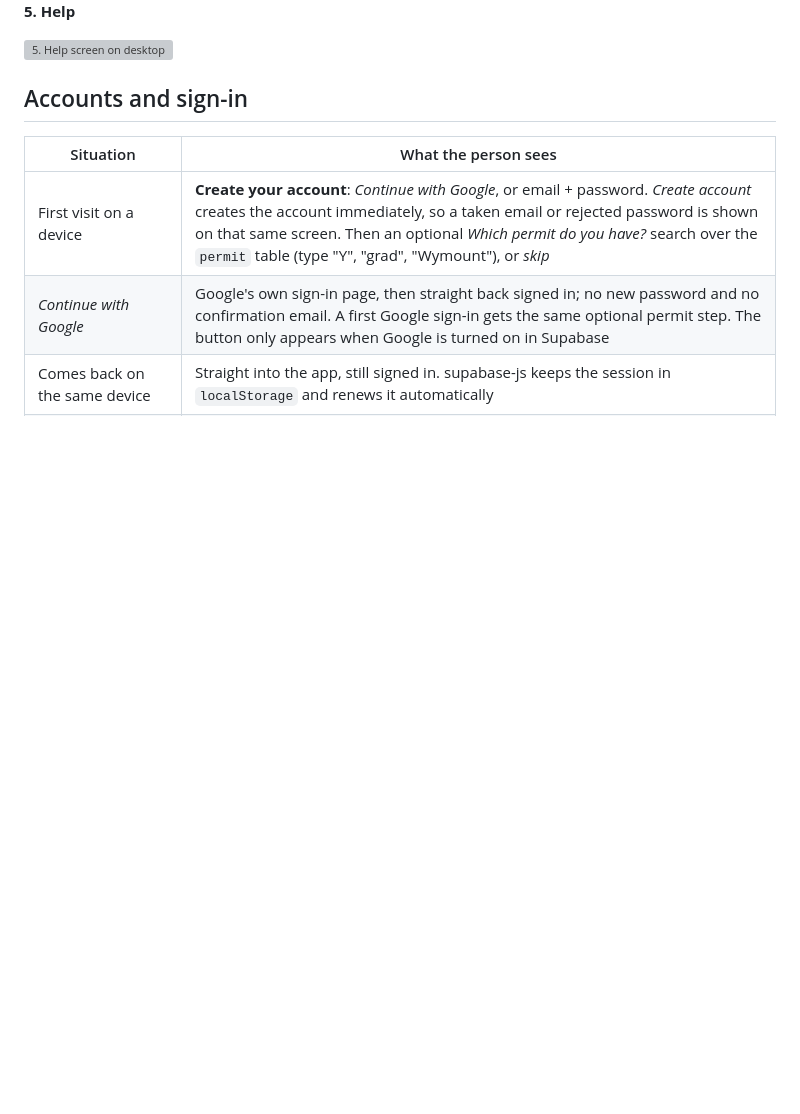
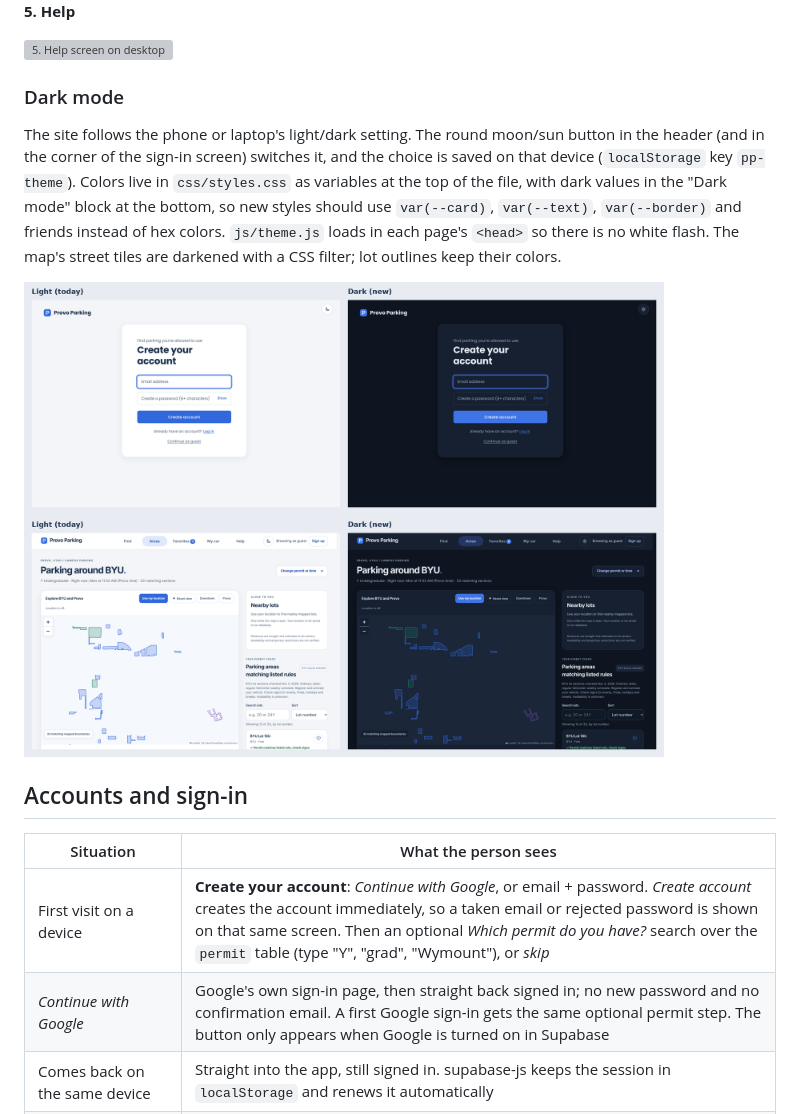
Before and after one commit to ParkerMorris11/ProvoParking, a Markdown page: README.md, the part around the change. GitHub-like rendering; pictures changed too: docs/screens/dark-mode-areas.png (added), docs/screens/dark-mode-signin.png (added); blank space fills up the shorter version; grey boxes are pictures that could not be loaded.

```diff
--- a/README.md
+++ b/README.md
@@ -79,6 +79,13 @@ The layout is a single centered column, so on a desktop browser it looks like th
 
 <img src="docs/screens/desktop-5-help.png" alt="5. Help screen on desktop" width="640">
 
+
+### Dark mode
+The site follows the phone or laptop's light/dark setting. The round moon/sun button in the header (and in the corner of the sign-in screen) switches it, and the choice is saved on that device (`localStorage` key `pp-theme`). Colors live in `css/styles.css` as variables at the top of the file, with dark values in the "Dark mode" block at the bottom, so new styles should use `var(--card)`, `var(--text)`, `var(--border)` and friends instead of hex colors. `js/theme.js` loads in each page's `<head>` so there is no white flash. The map's street tiles are darkened with a CSS filter; lot outlines keep their colors.
+
+<img src="docs/screens/dark-mode-signin.png" alt="Sign-in screen, light and dark side by side" width="640">
+
+<img src="docs/screens/dark-mode-areas.png" alt="Areas screen, light and dark side by side" width="640">
 
 ## Accounts and sign-in
 
```
Also changed, not shown: docs/screens/dark-mode-phone.png (added), 7 other files.
